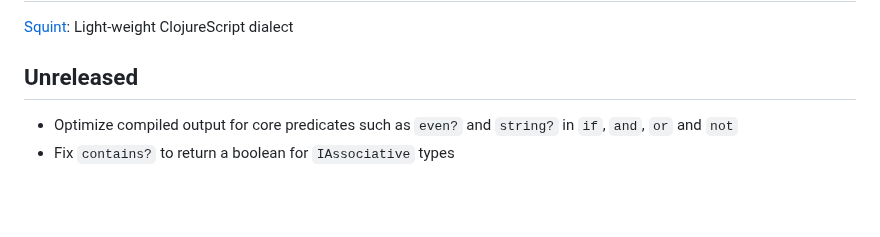
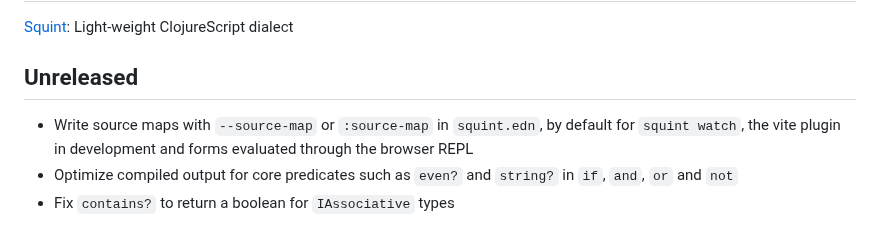
Before and after one commit to squint-cljs/squint, a Markdown page: CHANGELOG.md, the part around the change. Rendered like a GitHub page; blank space fills up the shorter version.

Commit message:
Document source maps

```diff
--- a/CHANGELOG.md
+++ b/CHANGELOG.md
@@ -4,6 +4,7 @@
 
 ## Unreleased
 
+- Write source maps with `--source-map` or `:source-map` in `squint.edn`, by default for `squint watch`, the vite plugin in development and forms evaluated through the browser REPL
 - Optimize compiled output for core predicates such as `even?` and `string?` in `if`, `and`, `or` and `not`
 - Fix `contains?` to return a boolean for `IAssociative` types
 
```
Also changed, not shown: doc/browser-repl.md (+1 -0 lines), 1 other file.
